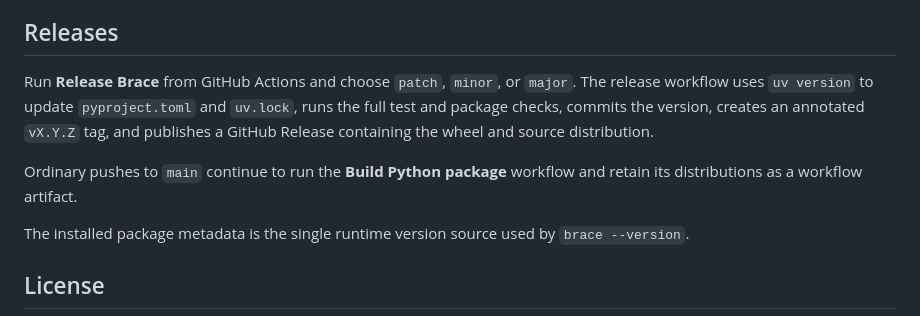
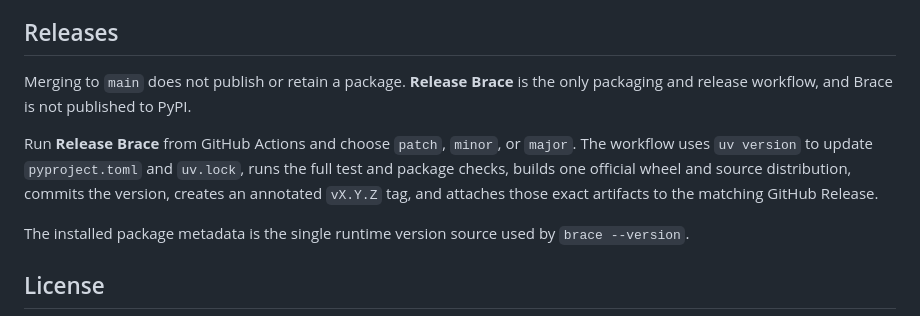
Before and after one commit to Kmac907/Brace, a Markdown page: README.md, the part around the change. Drawn GitHub-style.

Commit message:
Document unified release workflow

```diff
--- a/README.md
+++ b/README.md
@@ -247,9 +247,9 @@ Tests use temporary local Git repositories and mocked provider and agent boundar
 
 ## Releases
 
-Run **Release Brace** from GitHub Actions and choose `patch`, `minor`, or `major`. The release workflow uses `uv version` to update `pyproject.toml` and `uv.lock`, runs the full test and package checks, commits the version, creates an annotated `vX.Y.Z` tag, and publishes a GitHub Release containing the wheel and source distribution.
+Merging to `main` does not publish or retain a package. **Release Brace** is the only packaging and release workflow, and Brace is not published to PyPI.
 
-Ordinary pushes to `main` continue to run the **Build Python package** workflow and retain its distributions as a workflow artifact.
+Run **Release Brace** from GitHub Actions and choose `patch`, `minor`, or `major`. The workflow uses `uv version` to update `pyproject.toml` and `uv.lock`, runs the full test and package checks, builds one official wheel and source distribution, commits the version, creates an annotated `vX.Y.Z` tag, and attaches those exact artifacts to the matching GitHub Release.
 
 The installed package metadata is the single runtime version source used by `brace --version`.
 
```
